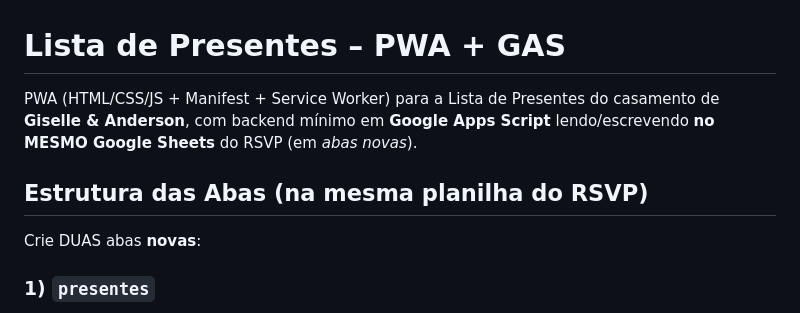
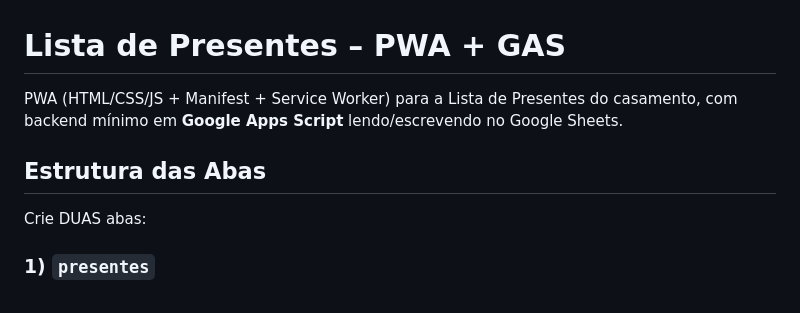
Before and after one commit to andersongarcia/lista-presentes-pwa, a Markdown page: README.md, the part around the change. Rendered like a GitHub page.

Commit message:
Revise README for clarity and generalization
Removed specific names and clarified instructions.

```diff
--- a/README.md
+++ b/README.md
@@ -1,10 +1,10 @@
 # Lista de Presentes – PWA + GAS
 
-PWA (HTML/CSS/JS + Manifest + Service Worker) para a Lista de Presentes do casamento de **Giselle & Anderson**, com backend mínimo em **Google Apps Script** lendo/escrevendo **no MESMO Google Sheets** do RSVP (em *abas novas*).
+PWA (HTML/CSS/JS + Manifest + Service Worker) para a Lista de Presentes do casamento, com backend mínimo em **Google Apps Script** lendo/escrevendo no Google Sheets.
 
-## Estrutura das Abas (na mesma planilha do RSVP)
+## Estrutura das Abas
 
-Crie DUAS abas **novas**:
+Crie DUAS abas:
 
 ### 1) `presentes`
 **Cabeçalho (linha 1) EXATA:**
```
